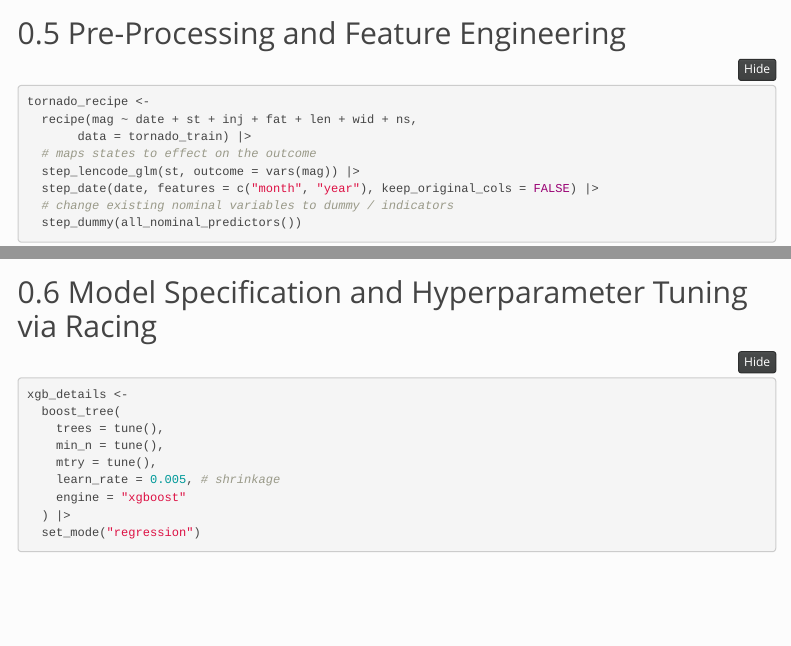
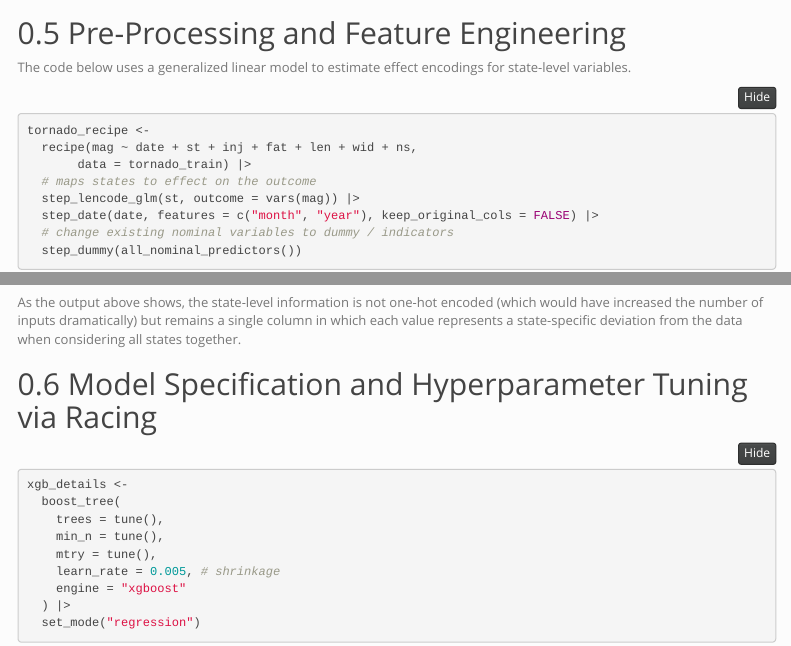
Before and after one commit to vbashyakarla/tornado-mag, an R Markdown document (analysis.Rmd): the page in a window 1100 px wide, from 2890 px down, and a second part further down, joined at a grey line. Rendered offline with R 4.5, knitr and Pandoc, with nearby package versions; some code elsewhere in the file could not run offline; menus at the side of the page are left out.

Commit message:
updating effect encoding explanation

````diff
--- a/analysis.Rmd
+++ b/analysis.Rmd
@@ -141,6 +141,8 @@ tornado_folds # 10 folds by default
 
 ## Pre-Processing and Feature Engineering
 
+The code below uses a generalized linear model to estimate effect encodings for state-level variables.
+
 ```{r}
 tornado_recipe <-
   recipe(mag ~ date + st + inj + fat + len + wid + ns,
@@ -168,6 +170,10 @@ Here, we are modeling the tornado's magnitude as a function of:
 # For debugging
 prep(tornado_recipe) |> bake(new_data = NULL) |> glimpse()
 ```
+
+As the output above shows, the state-level information is not one-hot encoded (which would have increased the
+number of inputs dramatically) but remains a single column in which each value represents a state-specific
+deviation from the data when considering all states together.
 
 ## Model Specification and Hyperparameter Tuning via Racing
 
````
Also changed, not shown: 1 other file.
